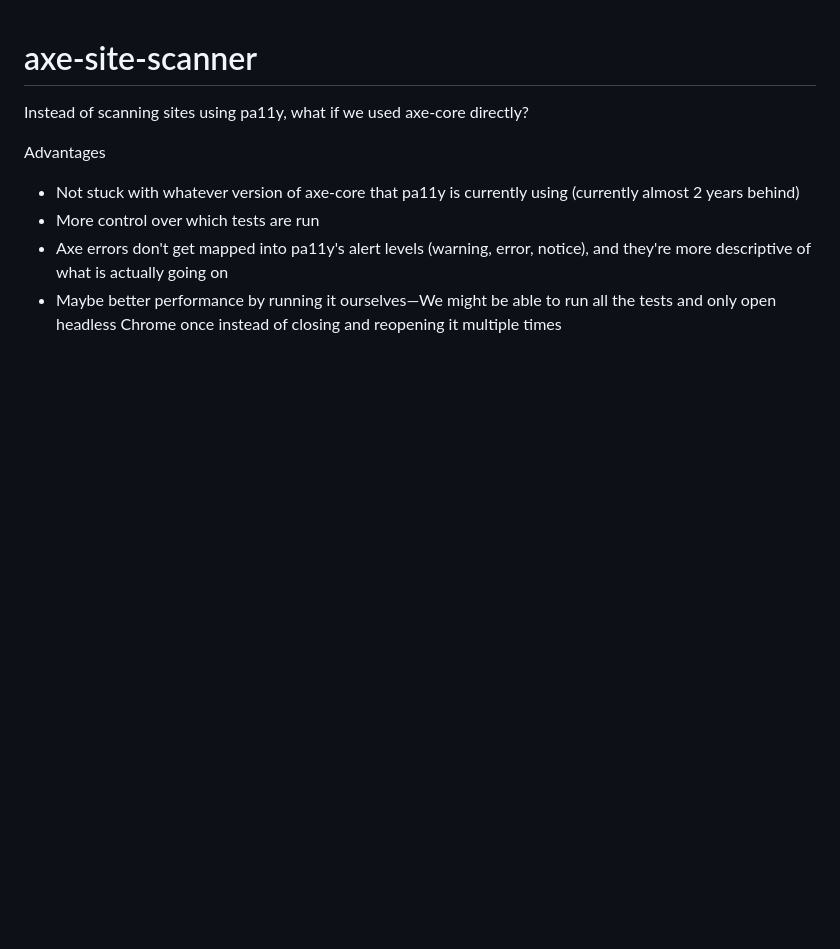
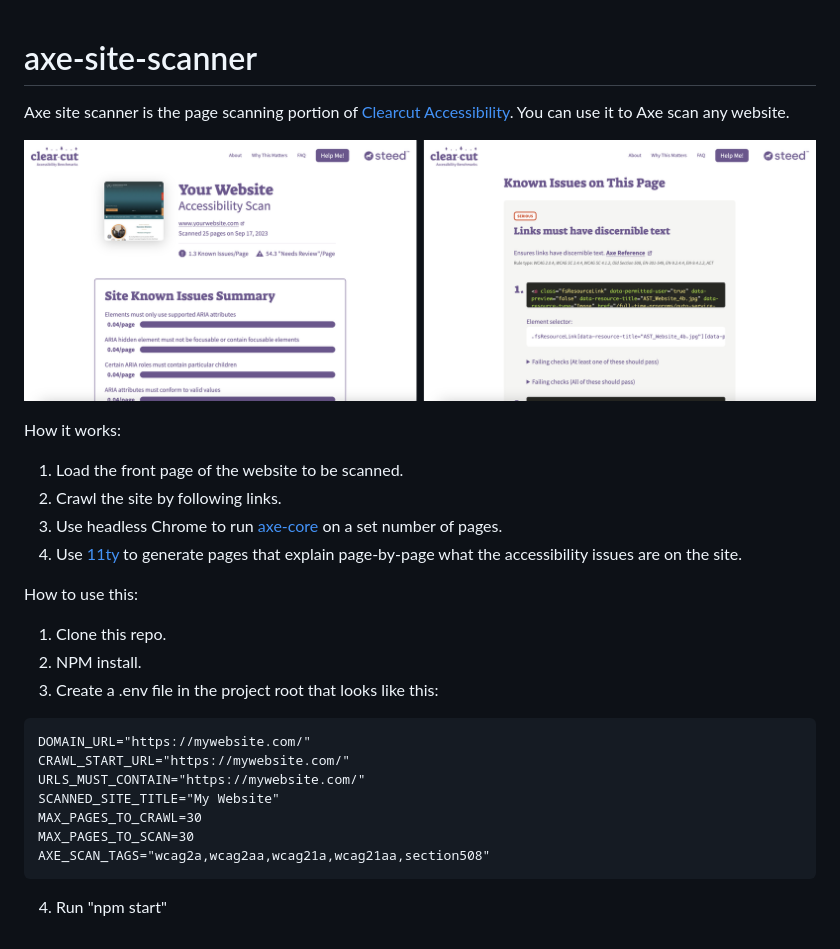
Before and after one commit to stephenjbell/axe-site-scanner, a Markdown page: README.md, the part around the change. Rendered like a GitHub page; pictures changed too: screenshot.png (added); blank space fills up the shorter version.

Commit message:
Create a real README

````diff
--- a/README.md
+++ b/README.md
@@ -1,8 +1,25 @@
 # axe-site-scanner
-Instead of scanning sites using pa11y, what if we used axe-core directly?
+Axe site scanner is the page scanning portion of [Clearcut Accessibility](https://clearcut.steedgood.com/). You can use it to Axe scan any website.
 
-Advantages
-* Not stuck with whatever version of axe-core that pa11y is currently using (currently almost 2 years behind)
-* More control over which tests are run
-* Axe errors don't get mapped into pa11y's alert levels (warning, error, notice), and they're more descriptive of what is actually going on
-* Maybe better performance by running it ourselves—We might be able to run all the tests and only open headless Chrome once instead of closing and reopening it multiple times
+![Screenshot of the accessibility scanner running](screenshot.png)
+
+How it works:
+1. Load the front page of the website to be scanned.
+2. Crawl the site by following links.
+3. Use headless Chrome to run [axe-core](https://github.com/dequelabs/axe-core) on a set number of pages.
+4. Use [11ty](https://11ty.dev) to generate pages that explain page-by-page what the accessibility issues are on the site.
+
+How to use this:
+1. Clone this repo.
+2. NPM install.
+3. Create a .env file in the project root that looks like this:
+```
+DOMAIN_URL="https://mywebsite.com/"
+CRAWL_START_URL="https://mywebsite.com/"
+URLS_MUST_CONTAIN="https://mywebsite.com/"
+SCANNED_SITE_TITLE="My Website"
+MAX_PAGES_TO_CRAWL=30
+MAX_PAGES_TO_SCAN=30
+AXE_SCAN_TAGS="wcag2a,wcag2aa,wcag21a,wcag21aa,section508"
+```
+4. Run "npm start"
````
